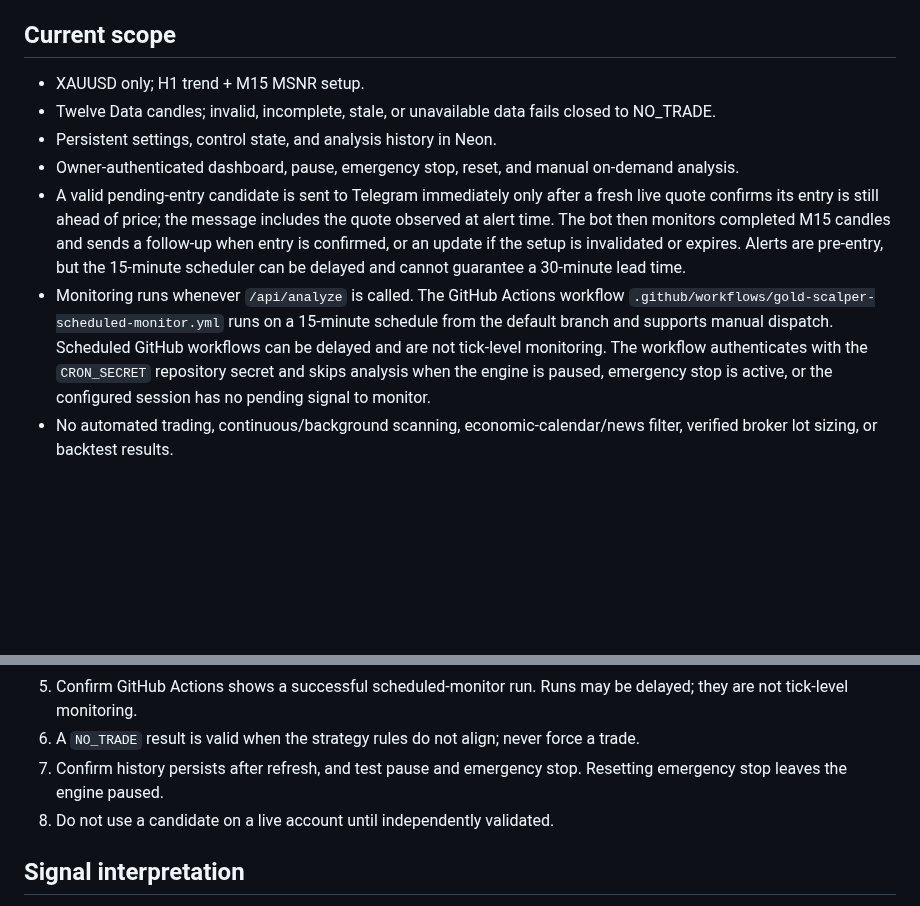
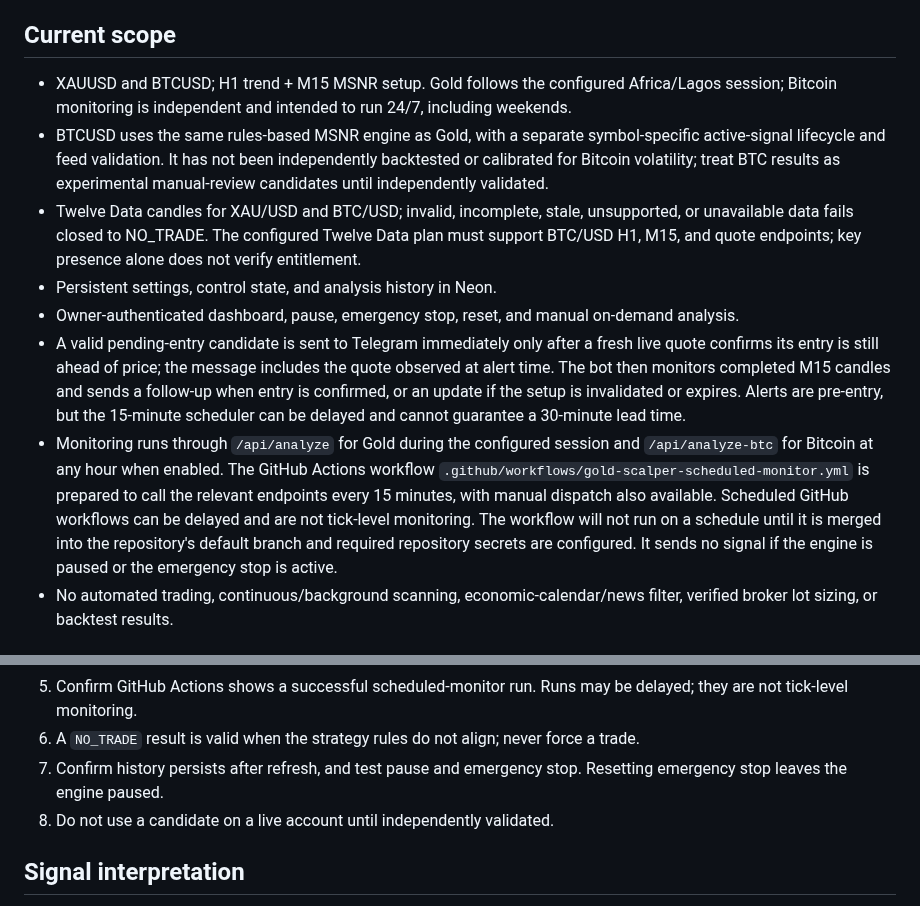
Before and after one commit to Nexora-Apparel/gold-scalper, a Markdown page: README.md, 2 parts joined by grey strips. Rendered like a GitHub page; blank space fills up the shorter version.

Commit message:
Document BTCUSD support and feed-verification requirements

```diff
--- a/README.md
+++ b/README.md
@@ -15,12 +15,13 @@ The quality score is a rule-based filter, **not** a win probability. This strate
 
 ## Current scope
 
-- XAUUSD only; H1 trend + M15 MSNR setup.
-- Twelve Data candles; invalid, incomplete, stale, or unavailable data fails closed to NO_TRADE.
+- XAUUSD and BTCUSD; H1 trend + M15 MSNR setup. Gold follows the configured Africa/Lagos session; Bitcoin monitoring is independent and intended to run 24/7, including weekends.
+- BTCUSD uses the same rules-based MSNR engine as Gold, with a separate symbol-specific active-signal lifecycle and feed validation. It has not been independently backtested or calibrated for Bitcoin volatility; treat BTC results as experimental manual-review candidates until independently validated.
+- Twelve Data candles for XAU/USD and BTC/USD; invalid, incomplete, stale, unsupported, or unavailable data fails closed to NO_TRADE. The configured Twelve Data plan must support BTC/USD H1, M15, and quote endpoints; key presence alone does not verify entitlement.
 - Persistent settings, control state, and analysis history in Neon.
 - Owner-authenticated dashboard, pause, emergency stop, reset, and manual on-demand analysis.
 - A valid pending-entry candidate is sent to Telegram immediately only after a fresh live quote confirms its entry is still ahead of price; the message includes the quote observed at alert time. The bot then monitors completed M15 candles and sends a follow-up when entry is confirmed, or an update if the setup is invalidated or expires. Alerts are pre-entry, but the 15-minute scheduler can be delayed and cannot guarantee a 30-minute lead time.
-- Monitoring runs whenever `/api/analyze` is called. The GitHub Actions workflow `.github/workflows/gold-scalper-scheduled-monitor.yml` runs on a 15-minute schedule from the default branch and supports manual dispatch. Scheduled GitHub workflows can be delayed and are not tick-level monitoring. The workflow authenticates with the `CRON_SECRET` repository secret and skips analysis when the engine is paused, emergency stop is active, or the configured session has no pending signal to monitor.
+- Monitoring runs through `/api/analyze` for Gold during the configured session and `/api/analyze-btc` for Bitcoin at any hour when enabled. The GitHub Actions workflow `.github/workflows/gold-scalper-scheduled-monitor.yml` is prepared to call the relevant endpoints every 15 minutes, with manual dispatch also available. Scheduled GitHub workflows can be delayed and are not tick-level monitoring. The workflow will not run on a schedule until it is merged into the repository's default branch and required repository secrets are configured. It sends no signal if the engine is paused or the emergency stop is active.
 - No automated trading, continuous/background scanning, economic-calendar/news filter, verified broker lot sizing, or backtest results.
 
 ## Required Vercel environment variables
@@ -46,7 +47,7 @@ Add `CRON_SECRET` under GitHub repository Settings → Secrets and variables →
 5. Confirm GitHub Actions shows a successful scheduled-monitor run. Runs may be delayed; they are not tick-level monitoring.
 6. A `NO_TRADE` result is valid when the strategy rules do not align; never force a trade.
 7. Confirm history persists after refresh, and test pause and emergency stop. Resetting emergency stop leaves the engine paused.
-8. Do not use a candidate on a live account until independently validated.
+9. Do not use a candidate on a live account until independently validated.
 
 ## Signal interpretation
 
```
